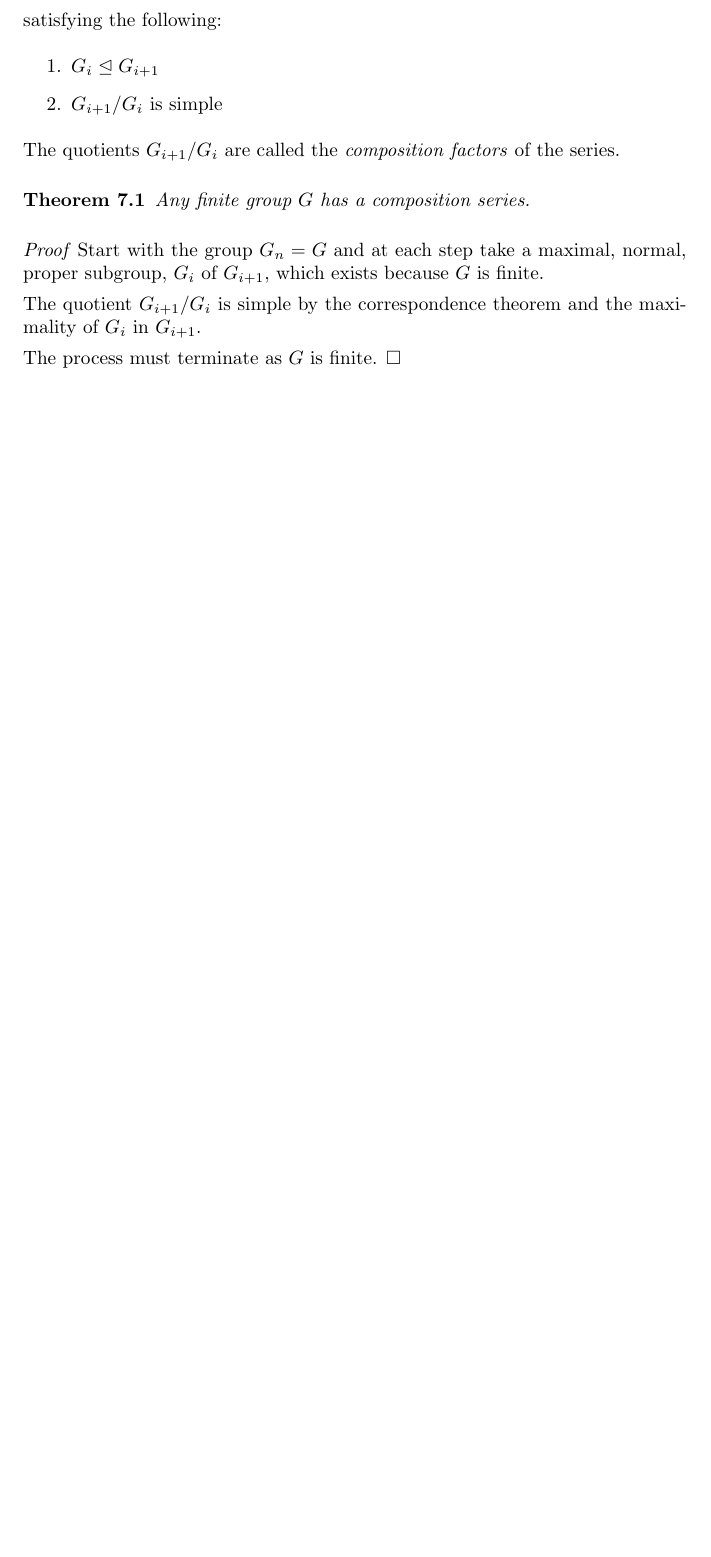
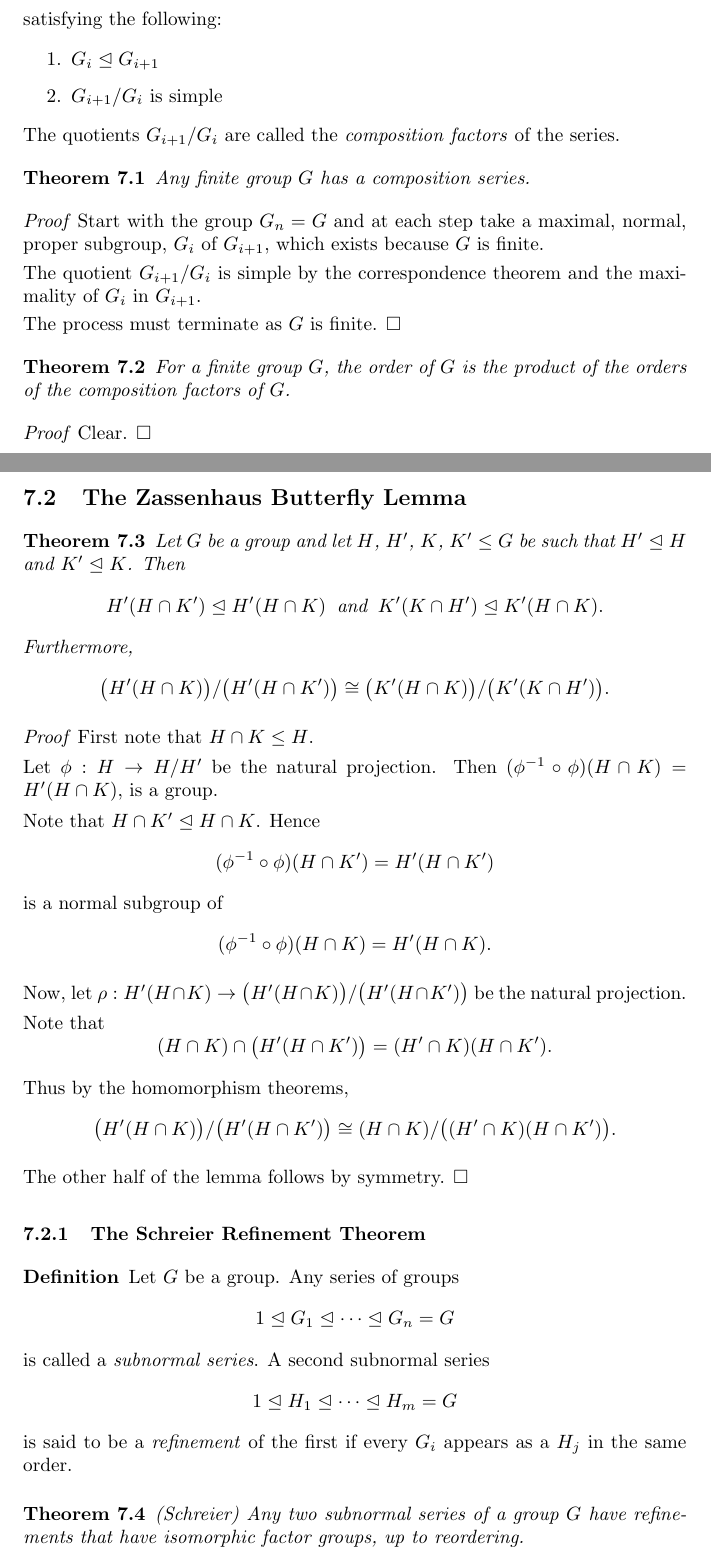
Before and after one commit to wbhart/ShortMathNotes, a LaTeX document (GroupTheory.tex): part of page 64 of 65 before the commit and two parts of pages 64 and 65 of 68 after it, the two joined at a grey line, cut so that both start at the same text, the shorter picture padded with empty space. Compiled offline with pdfLaTeX.

Commit message:
Subnormal series, Zassenhaus lemma, Schreier refinement.

```diff
--- a/GroupTheory.tex
+++ b/GroupTheory.tex
@@ -3207,3 +3207,55 @@ The quotient $G_{i+1}/G_i$ is simple by the correspondence theorem and the maxim
 The process must terminate as $G$ is finite. $\square$
 \end{proof}
 
+\begin{theorem}
+For a finite group $G$, the order of $G$ is the product of the orders of the composition factors of $G$.
+\end{theorem}
+
+\begin{proof}
+Clear. $\square$
+\end{proof}
+
+\subsection{The Zassenhaus Butterfly Lemma}
+
+\begin{theorem}
+Let $G$ be a group and let $H$, $H'$, $K$, $K' \leq G$ be such that $H' \mathrel{\unlhd} H$ and $K' \mathrel{\unlhd} K$. Then
+$$H'(H\cap K') \mathrel{\unlhd} H'(H\cap K) \;\;\mbox{and}\;\; K'(K\cap H') \mathrel{\unlhd} K'(H\cap K).$$
+Furthermore,
+$$\bigl(H'(H\cap K)\bigr)/\bigl(H'(H\cap K')\bigr) \cong \bigl(K'(H\cap K) \bigr)/\bigl(K'(K\cap H')\bigr).$$
+\end{theorem}
+
+\begin{proof}
+First note that $H \cap K \leq H$.
+
+Let $\phi : H \to H/H'$ be the natural projection. Then $(\phi^{-1}\circ \phi)(H\cap K) = H'(H \cap K)$, is a group.
+
+Note that $H \cap K' \mathrel{\unlhd} H \cap K$. Hence
+$$(\phi^{-1}\circ \phi)(H\cap K') = H'(H\cap K')$$
+is a normal subgroup of
+$$(\phi^{-1}\circ \phi)(H\cap K) = H'(H\cap K).$$
+
+Now, let $\rho : H'(H\cap K) \to \bigl(H'(H\cap K)\bigr)/ \bigl(H'(H\cap K')\bigr)$ be the natural projection.
+
+Note that
+$$(H\cap K)\cap \bigl(H'(H\cap K')\bigr) = (H'\cap K)(H \cap K').$$
+
+Thus by the homomorphism theorems,
+$$\bigl(H'(H\cap K)\bigr)/\bigl(H'(H\cap K')\bigr) \cong (H\cap K)/\bigl((H'\cap K)(H \cap K')\bigr).$$
+
+The other half of the lemma follows by symmetry. $\square$
+\end{proof}
+
+\subsubsection{The Schreier Refinement Theorem}
+
+\begin{definition}
+Let $G$ be a group. Any series of groups
+$$1 \mathrel{\unlhd} G_1 \mathrel{\unlhd} \cdots \mathrel{\unlhd} G_n = G$$
+is called a \emph{subnormal series}.
+A second subnormal series
+$$1 \mathrel{\unlhd} H_1 \mathrel{\unlhd} \cdots \mathrel{\unlhd} H_m = G$$
+is said to be a \emph{refinement} of the first if every $G_i$ appears as a $H_j$ in the same order.
+\end{definition}
+
+\begin{theorem} (Schreier)
+Any two subnormal series of a group $G$ have refinements that have isomorphic factor groups, up to reordering.
+\end{theorem}
```
Also changed, not shown: GroupTheory.tex (57 more changed lines).
